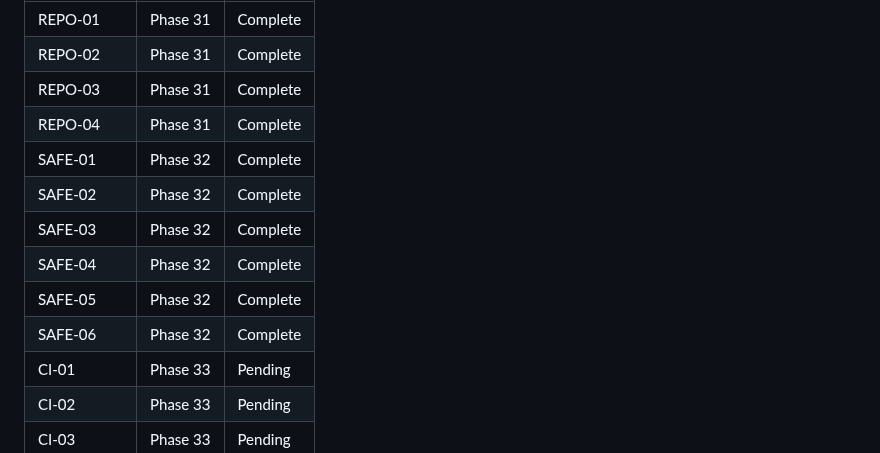
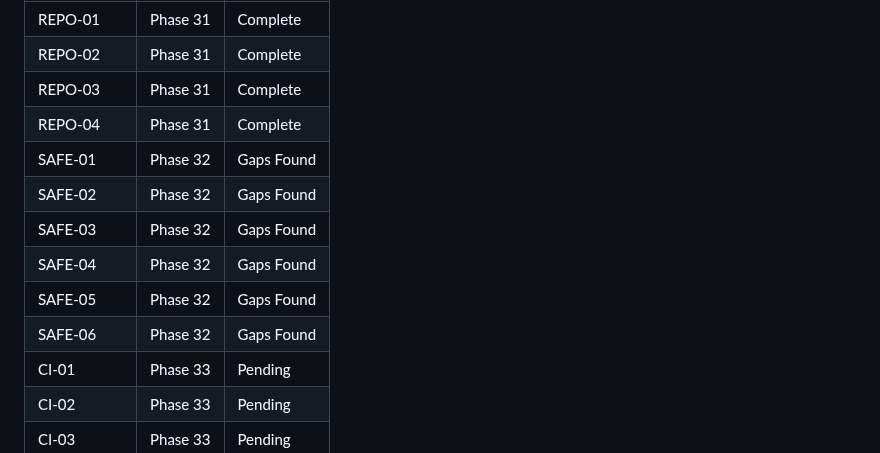
Before and after one commit to szTheory/oarlock, a Markdown page: .planning/REQUIREMENTS.md, the part around one of its changes. Rendered like a GitHub page.

Commit message:
docs(phase-32): revert premature Complete requirements after gaps found

```diff
--- a/.planning/REQUIREMENTS.md
+++ b/.planning/REQUIREMENTS.md
@@ -130,12 +130,12 @@ promotes them through the provenance rules above.
 | REPO-02 | Phase 31 | Complete |
 | REPO-03 | Phase 31 | Complete |
 | REPO-04 | Phase 31 | Complete |
-| SAFE-01 | Phase 32 | Complete |
-| SAFE-02 | Phase 32 | Complete |
-| SAFE-03 | Phase 32 | Complete |
-| SAFE-04 | Phase 32 | Complete |
-| SAFE-05 | Phase 32 | Complete |
-| SAFE-06 | Phase 32 | Complete |
+| SAFE-01 | Phase 32 | Gaps Found |
+| SAFE-02 | Phase 32 | Gaps Found |
+| SAFE-03 | Phase 32 | Gaps Found |
+| SAFE-04 | Phase 32 | Gaps Found |
+| SAFE-05 | Phase 32 | Gaps Found |
+| SAFE-06 | Phase 32 | Gaps Found |
 | CI-01 | Phase 33 | Pending |
 | CI-02 | Phase 33 | Pending |
 | CI-03 | Phase 33 | Pending |
```
Also changed, not shown: other parts of .planning/REQUIREMENTS.md (+6 -6 lines).
